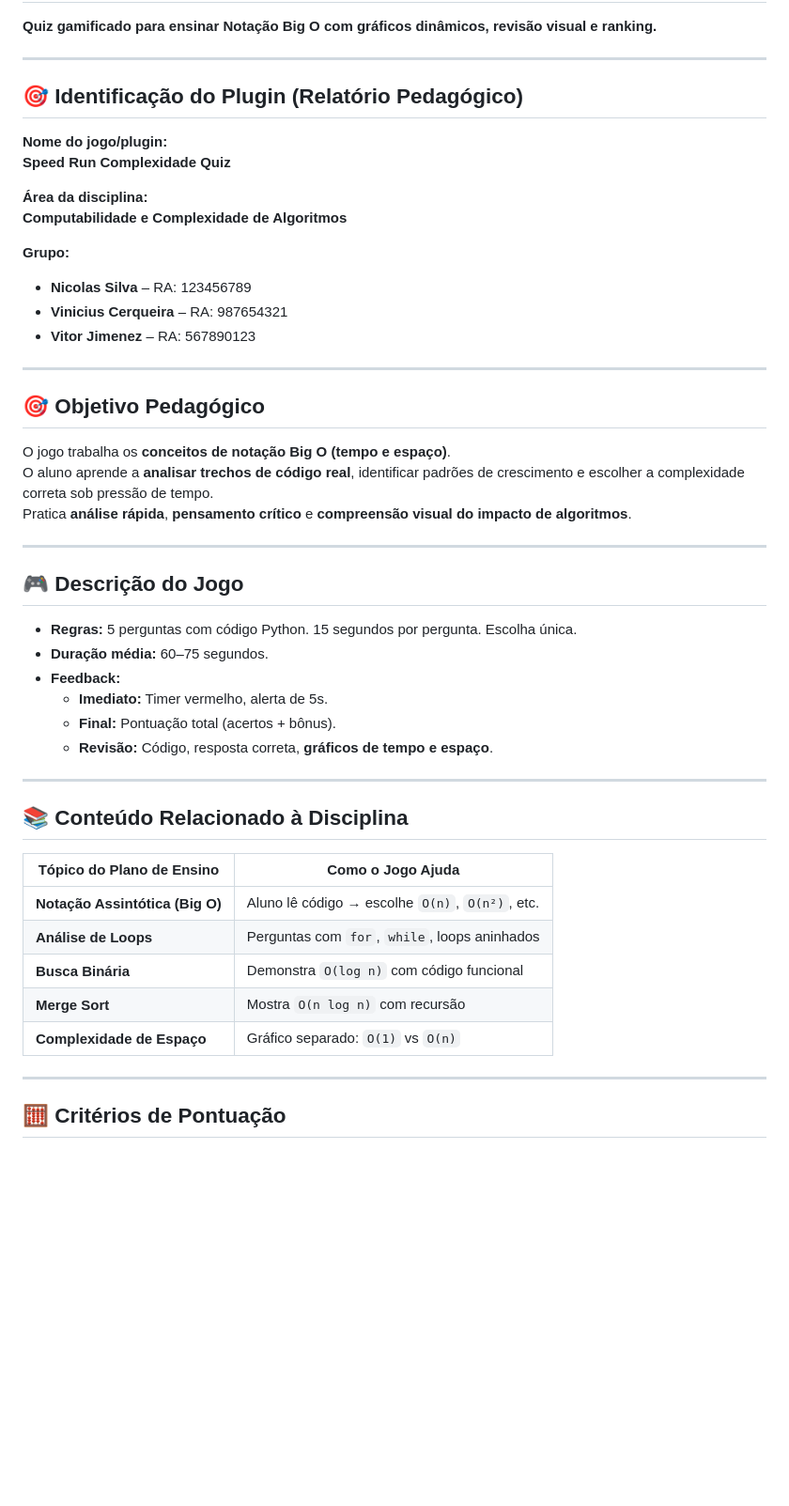
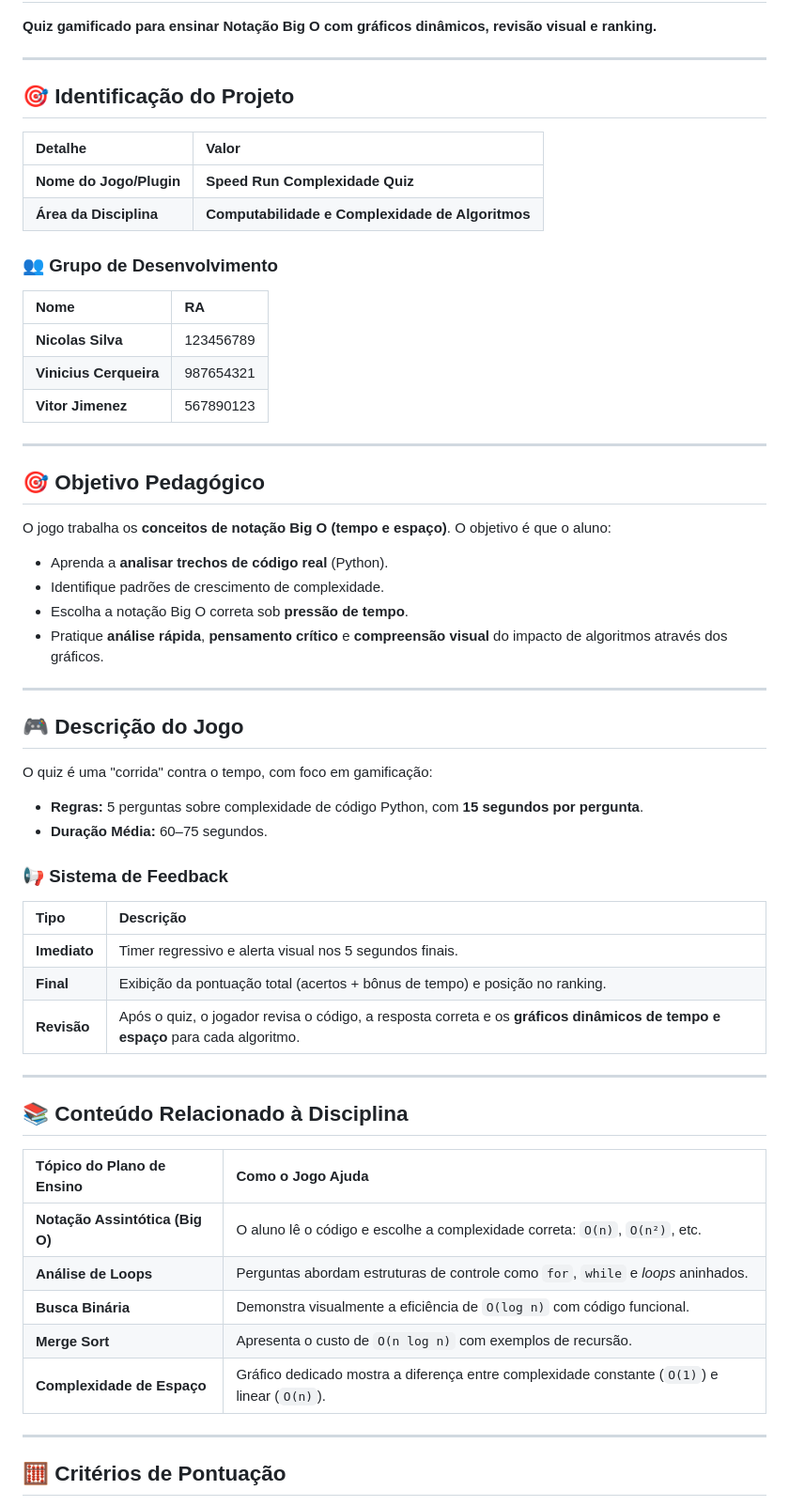
Before and after one commit to vitorjimenez/speedrun-complexidade, a Markdown page: README.md, the part around one of its changes. Shown at 94% size. GitHub-like rendering; blank space fills up the shorter version.

```diff
--- a/README.md
+++ b/README.md
@@ -4,49 +4,60 @@
 
 ---
 
-## 🎯 Identificação do Plugin (Relatório Pedagógico)
+## 🎯 Identificação do Projeto
 
-**Nome do jogo/plugin:**
-**Speed Run Complexidade Quiz**
+| Detalhe | Valor |
+|:---|:---|
+| **Nome do Jogo/Plugin** | **Speed Run Complexidade Quiz** |
+| **Área da Disciplina** | **Computabilidade e Complexidade de Algoritmos** |
 
-**Área da disciplina:**
-**Computabilidade e Complexidade de Algoritmos**
+### 👥 Grupo de Desenvolvimento
 
-**Grupo:**
-- **Nicolas Silva** – RA: 123456789
-- **Vinicius Cerqueira** – RA: 987654321
-- **Vitor Jimenez** – RA: 567890123
+| Nome | RA |
+|:---|:---|
+| **Nicolas Silva** | 123456789 |
+| **Vinicius Cerqueira** | 987654321 |
+| **Vitor Jimenez** | 567890123 |
 
 ---
 
 ## 🎯 Objetivo Pedagógico
 
-O jogo trabalha os **conceitos de notação Big O (tempo e espaço)**.
-O aluno aprende a **analisar trechos de código real**, identificar padrões de crescimento e escolher a complexidade correta sob pressão de tempo.
-Pratica **análise rápida**, **pensamento crítico** e **compreensão visual do impacto de algoritmos**.
+O jogo trabalha os **conceitos de notação Big O (tempo e espaço)**. O objetivo é que o aluno:
+
+* Aprenda a **analisar trechos de código real** (Python).
+* Identifique padrões de crescimento de complexidade.
+* Escolha a notação Big O correta sob **pressão de tempo**.
+* Pratique **análise rápida**, **pensamento crítico** e **compreensão visual** do impacto de algoritmos através dos gráficos.
 
 ---
 
 ## 🎮 Descrição do Jogo
 
-- **Regras:** 5 perguntas com código Python. 15 segundos por pergunta. Escolha única.
-- **Duração média:** 60–75 segundos.
-- **Feedback:**
-  - **Imediato:** Timer vermelho, alerta de 5s.
-  - **Final:** Pontuação total (acertos + bônus).
-  - **Revisão:** Código, resposta correta, **gráficos de tempo e espaço**.
+O quiz é uma "corrida" contra o tempo, com foco em gamificação:
+
+* **Regras:** 5 perguntas sobre complexidade de código Python, com **15 segundos por pergunta**.
+* **Duração Média:** 60–75 segundos.
+
+### 📢 Sistema de Feedback
+
+| Tipo | Descrição |
+|:---|:---|
+| **Imediato** | Timer regressivo e alerta visual nos 5 segundos finais. |
+| **Final** | Exibição da pontuação total (acertos + bônus de tempo) e posição no ranking. |
+| **Revisão** | Após o quiz, o jogador revisa o código, a resposta correta e os **gráficos dinâmicos de tempo e espaço** para cada algoritmo. |
 
 ---
 
 ## 📚 Conteúdo Relacionado à Disciplina
 
 | Tópico do Plano de Ensino | Como o Jogo Ajuda |
-|---------------------------|-------------------|
-| **Notação Assintótica (Big O)** | Aluno lê código → escolhe `O(n)`, `O(n²)`, etc. |
-| **Análise de Loops** | Perguntas com `for`, `while`, loops aninhados |
-| **Busca Binária** | Demonstra `O(log n)` com código funcional |
-| **Merge Sort** | Mostra `O(n log n)` com recursão |
-| **Complexidade de Espaço** | Gráfico separado: `O(1)` vs `O(n)` |
+|:--------------------------|:-------------------|
+| **Notação Assintótica (Big O)** | O aluno lê o código e escolhe a complexidade correta: `O(n)`, `O(n²)`, etc. |
+| **Análise de Loops** | Perguntas abordam estruturas de controle como `for`, `while` e _loops_ aninhados. |
+| **Busca Binária** | Demonstra visualmente a eficiência de `O(log n)` com código funcional. |
+| **Merge Sort** | Apresenta o custo de `O(n log n)` com exemplos de recursão. |
+| **Complexidade de Espaço** | Gráfico dedicado mostra a diferença entre complexidade constante (`O(1)`) e linear (`O(n)`). |
 
 ---
 
```
Also changed, not shown: other parts of README.md (+43 -103 lines).
